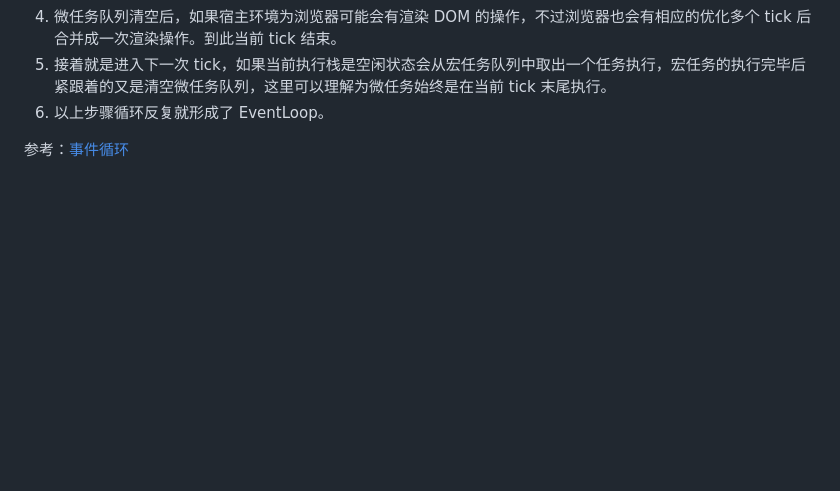
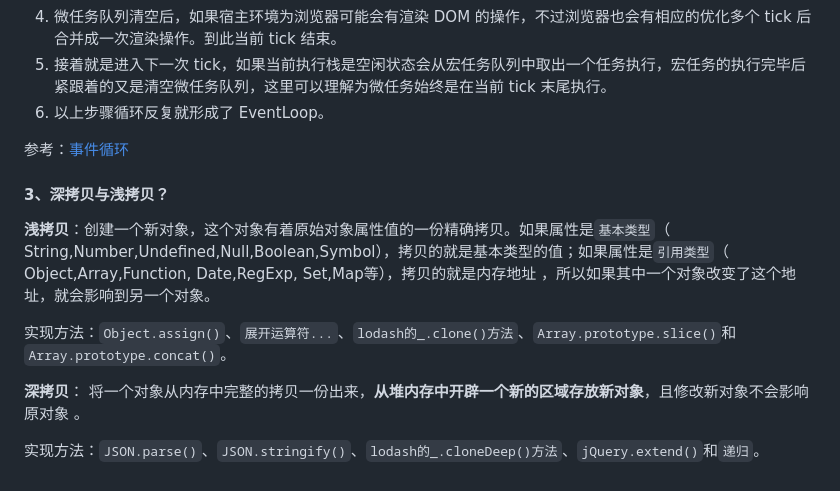
Before and after one commit to Xglbrilliant/front-end-interview, a Markdown page: JS/questions.md, the part around the change. GitHub-like rendering; blank space fills up the shorter version.

Commit message:
update deep copy and shallow copy

```diff
--- a/JS/questions.md
+++ b/JS/questions.md
@@ -27,3 +27,13 @@ Js是单线程的，因此每次JS仅能执行一个任务，所以任务需要
 6. 以上步骤循环反复就形成了 EventLoop。
 
 参考：[事件循环](https://juejin.cn/post/6898975636035993607)
+
+#### 3、深拷贝与浅拷贝？
+
+**浅拷贝**：创建一个新对象，这个对象有着原始对象属性值的一份精确拷贝。如果属性是`基本类型`（ String,Number,Undefined,Null,Boolean,Symbol），拷贝的就是基本类型的值；如果属性是`引用类型`（ Object,Array,Function, Date,RegExp, Set,Map等），拷贝的就是内存地址 ，所以如果其中一个对象改变了这个地址，就会影响到另一个对象。
+
+实现方法：`Object.assign()`、`展开运算符...`、`lodash的_.clone()方法`、`Array.prototype.slice()`和`Array.prototype.concat()`。
+
+**深拷贝**： 将一个对象从内存中完整的拷贝一份出来，**从堆内存中开辟一个新的区域存放新对象**，且修改新对象不会影响原对象 。
+
+实现方法：`JSON.parse()`、`JSON.stringify()`、`lodash的_.cloneDeep()方法`、`jQuery.extend()`和`递归`。
```
